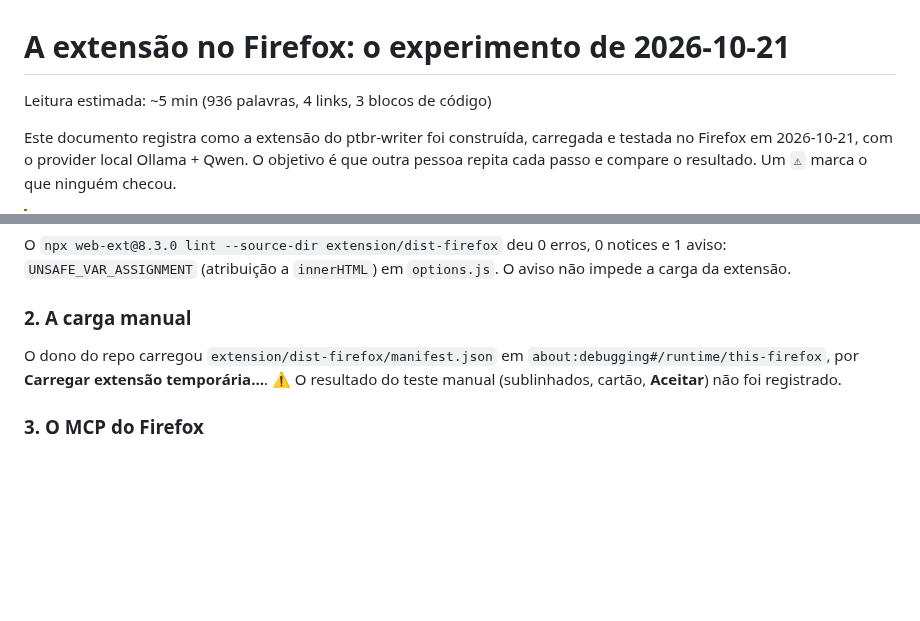
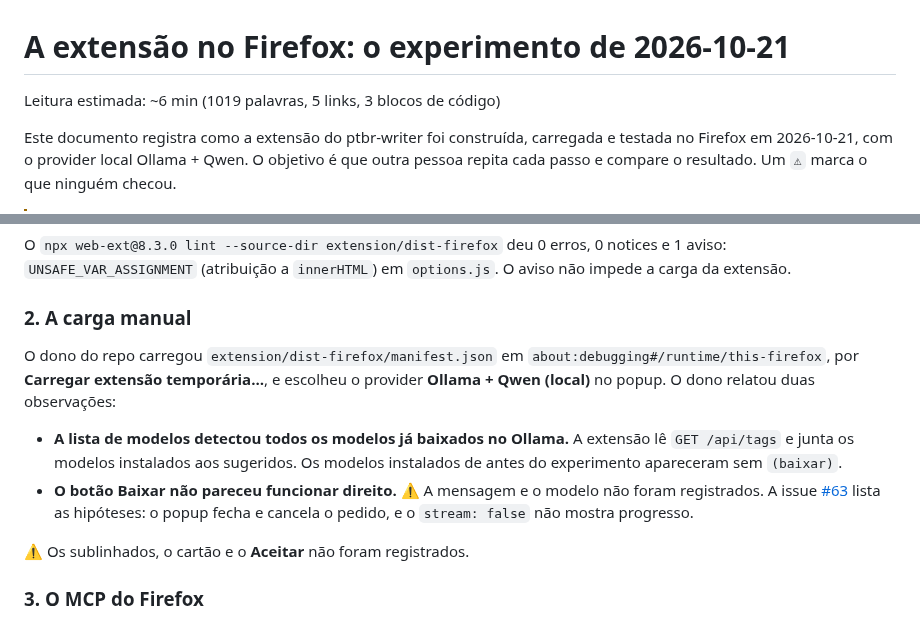
Before and after one commit to h0ffmann/ptbr-writer, a Markdown page: docs/EXTENSION_FIREFOX.md, 2 parts joined by grey strips. Rendered like a GitHub page; blank space fills up the shorter version.

Commit message:
docs(extension): o teste manual no Firefox, com o Baixar falho (#63)
A carga manual ganha as duas observações do dono: a lista de modelos
detectou todos os modelos já baixados no Ollama (GET /api/tags), e o botão
Baixar não pareceu funcionar direito; a issue #63 lista as hipóteses. A
linha de tempo de leitura sai do reading-time do plugin.

Tested: reading-time do plugin: ~6 min (1019 palavras, 5 links, 3 blocos);
just quality
Co-Authored-By: Claude Opus 5.5 <noreply@anthropic.com>

```diff
--- a/docs/EXTENSION_FIREFOX.md
+++ b/docs/EXTENSION_FIREFOX.md
@@ -1,6 +1,6 @@
 # A extensão no Firefox: o experimento de 2026-10-21
 
-Leitura estimada: ~5 min (936 palavras, 4 links, 3 blocos de código)
+Leitura estimada: ~6 min (1019 palavras, 5 links, 3 blocos de código)
 
 Este documento registra como a extensão do ptbr-writer foi construída, carregada e testada no
 Firefox em 2026-10-21, com o provider local Ollama + Qwen. O objetivo é que outra pessoa repita
@@ -61,8 +61,17 @@ carga da extensão.
 ### 2. A carga manual
 
 O dono do repo carregou `extension/dist-firefox/manifest.json` em
-`about:debugging#/runtime/this-firefox`, por **Carregar extensão temporária…**. ⚠ O resultado do
-teste manual (sublinhados, cartão, **Aceitar**) não foi registrado.
+`about:debugging#/runtime/this-firefox`, por **Carregar extensão temporária…**, e escolheu o
+provider **Ollama + Qwen (local)** no popup. O dono relatou duas observações:
+
+- **A lista de modelos detectou todos os modelos já baixados no Ollama.** A extensão lê
+  `GET /api/tags` e junta os modelos instalados aos sugeridos. Os modelos instalados de antes do
+  experimento apareceram sem `(baixar)`.
+- **O botão Baixar não pareceu funcionar direito.** ⚠ A mensagem e o modelo não foram registrados.
+  A issue [#63](https://github.com/h0ffmann/ptbr-writer/issues/63) lista as hipóteses: o popup fecha
+  e cancela o pedido, e o `stream: false` não mostra progresso.
+
+⚠ Os sublinhados, o cartão e o **Aceitar** não foram registrados.
 
 ### 3. O MCP do Firefox
 
```
